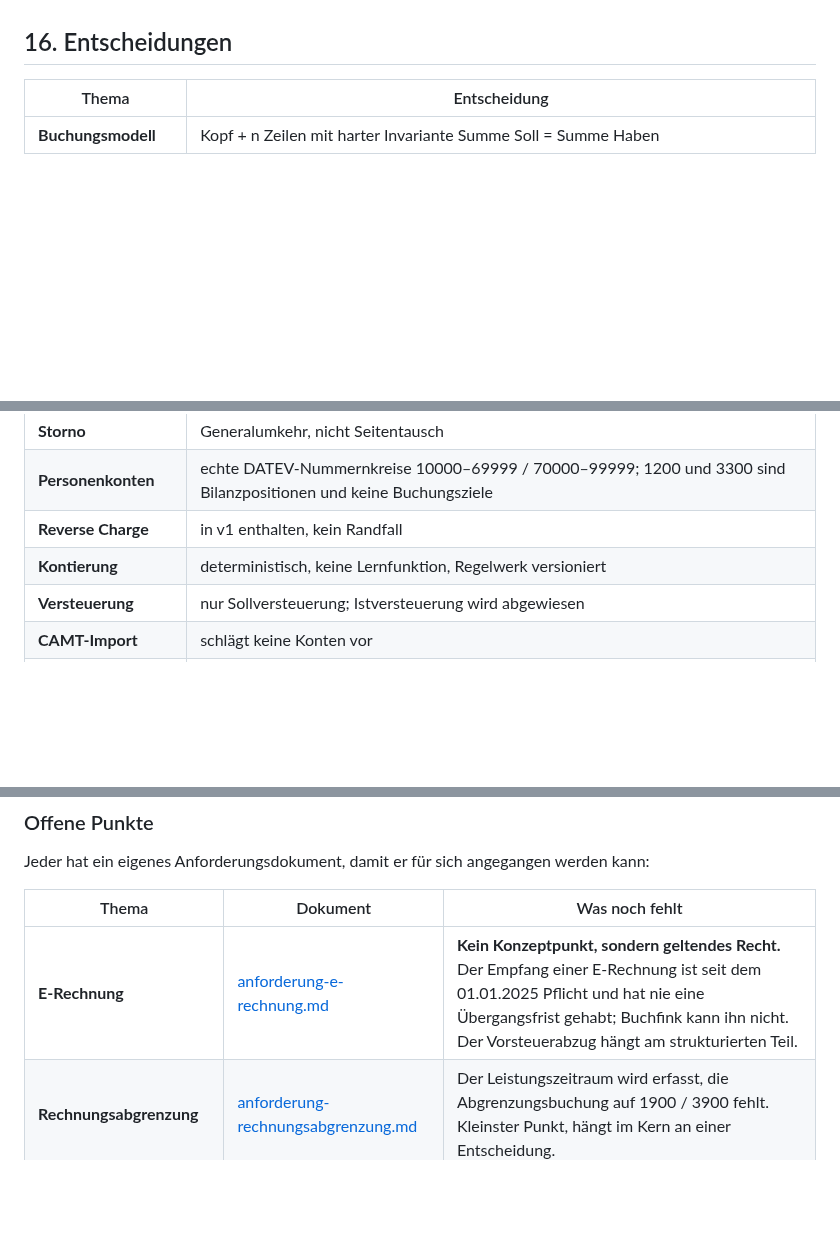
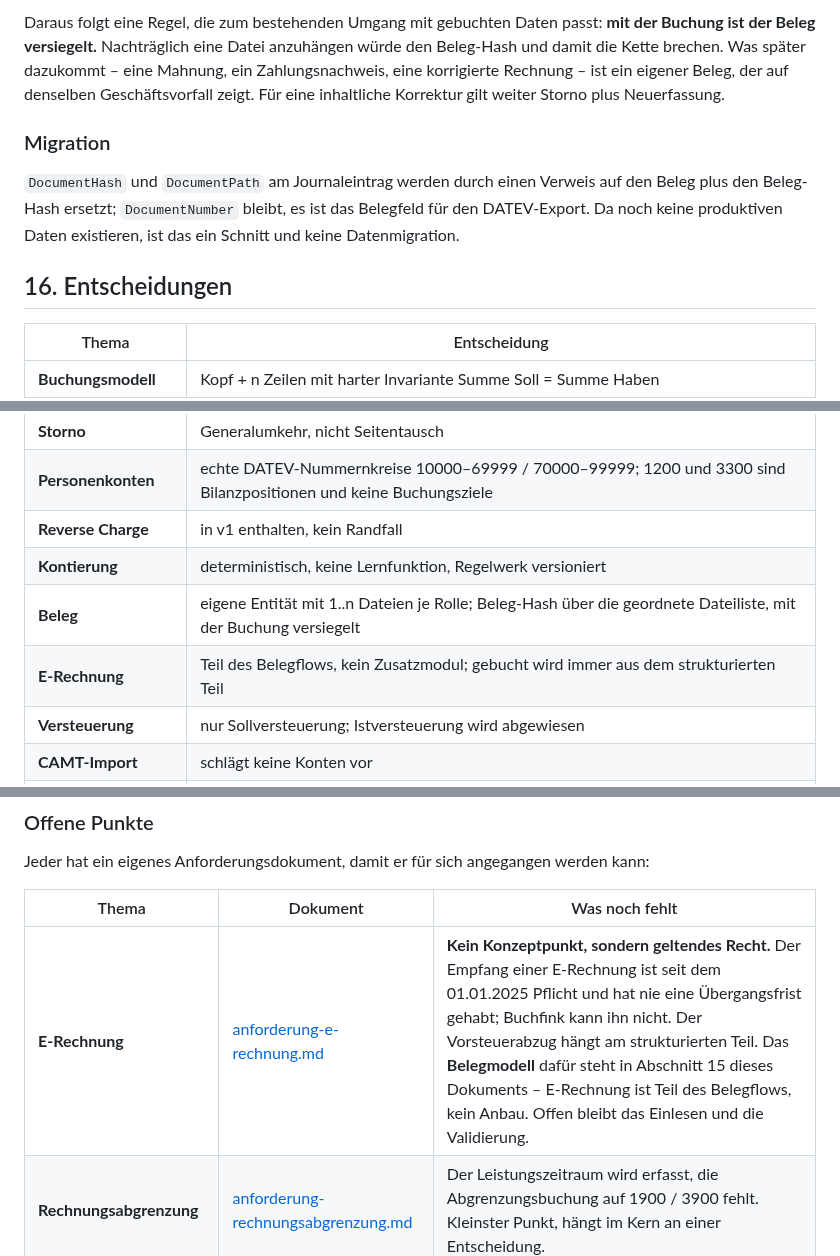
Before and after one commit to mxzinke/buchfink, a Markdown page: docs/anforderung-beleg-buchungsflow.md, 3 parts joined by grey strips. GitHub-like rendering; blank space fills up the shorter version.

```diff
--- a/docs/anforderung-beleg-buchungsflow.md
+++ b/docs/anforderung-beleg-buchungsflow.md
@@ -582,3 +648,16 @@ Eröffnungsbilanz als PDF erzeugt – wie die Ausgangsrechnungen über Typst.
+Daraus folgt eine Regel, die zum bestehenden Umgang mit gebuchten Daten passt:
+**mit der Buchung ist der Beleg versiegelt.** Nachträglich eine Datei anzuhängen
+würde den Beleg-Hash und damit die Kette brechen. Was später dazukommt – eine
+Mahnung, ein Zahlungsnachweis, eine korrigierte Rechnung – ist ein eigener Beleg,
+der auf denselben Geschäftsvorfall zeigt. Für eine inhaltliche Korrektur gilt
+weiter Storno plus Neuerfassung.
+
+### Migration
+
+`DocumentHash` und `DocumentPath` am Journaleintrag werden durch einen Verweis auf
+den Beleg plus den Beleg-Hash ersetzt; `DocumentNumber` bleibt, es ist das
+Belegfeld für den DATEV-Export. Da noch keine produktiven Daten existieren, ist
+das ein Schnitt und keine Datenmigration.
 
 ## 16. Entscheidungen
 
@@ -590,6 +669,8 @@ Eröffnungsbilanz als PDF erzeugt – wie die Ausgangsrechnungen über Typst.
 | **Personenkonten** | echte DATEV-Nummernkreise 10000–69999 / 70000–99999; 1200 und 3300 sind Bilanzpositionen und keine Buchungsziele |
 | **Reverse Charge** | in v1 enthalten, kein Randfall |
 | **Kontierung** | deterministisch, keine Lernfunktion, Regelwerk versioniert |
+| **Beleg** | eigene Entität mit 1..n Dateien je Rolle; Beleg-Hash über die geordnete Dateiliste, mit der Buchung versiegelt |
+| **E-Rechnung** | Teil des Belegflows, kein Zusatzmodul; gebucht wird immer aus dem strukturierten Teil |
 | **Versteuerung** | nur Sollversteuerung; Istversteuerung wird abgewiesen |
 | **CAMT-Import** | schlägt keine Konten vor |
 | **Warenbestand** | out of scope für v1 |
@@ -601,7 +682,7 @@ Jeder hat ein eigenes Anforderungsdokument, damit er für sich angegangen werden
 
 | Thema | Dokument | Was noch fehlt |
 |---|---|---|
-| **E-Rechnung** | [anforderung-e-rechnung.md](anforderung-e-rechnung.md) | **Kein Konzeptpunkt, sondern geltendes Recht.** Der Empfang einer E-Rechnung ist seit dem 01.01.2025 Pflicht und hat nie eine Übergangsfrist gehabt; Buchfink kann ihn nicht. Der Vorsteuerabzug hängt am strukturierten Teil. |
+| **E-Rechnung** | [anforderung-e-rechnung.md](anforderung-e-rechnung.md) | **Kein Konzeptpunkt, sondern geltendes Recht.** Der Empfang einer E-Rechnung ist seit dem 01.01.2025 Pflicht und hat nie eine Übergangsfrist gehabt; Buchfink kann ihn nicht. Der Vorsteuerabzug hängt am strukturierten Teil. Das **Belegmodell** dafür steht in Abschnitt 15 dieses Dokuments – E-Rechnung ist Teil des Belegflows, kein Anbau. Offen bleibt das Einlesen und die Validierung. |
 | **Rechnungsabgrenzung** | [anforderung-rechnungsabgrenzung.md](anforderung-rechnungsabgrenzung.md) | Der Leistungszeitraum wird erfasst, die Abgrenzungsbuchung auf 1900 / 3900 fehlt. Kleinster Punkt, hängt im Kern an einer Entscheidung. |
 | **Anzahlungen & Rechnungsverbund** | [anforderung-anzahlungen.md](anforderung-anzahlungen.md) | Die Steuer entsteht mit der Vereinnahmung, nicht mit der Rechnung. Die Schlussrechnung muss die Anzahlungen absetzen, sonst greift § 14c Abs. 1 UStG. |
 | **Anlagenverwaltung** | [anforderung-anlagenverwaltung.md](anforderung-anlagenverwaltung.md) | Größter Block: GWG und Sammelposten, AfA-Methoden, Abgang, Anlagenspiegel. |
```
Also changed, not shown: other parts of docs/anforderung-beleg-buchungsflow.md (+71 -5 lines), docs/anforderung-e-rechnung.md (+33 -15 lines).
